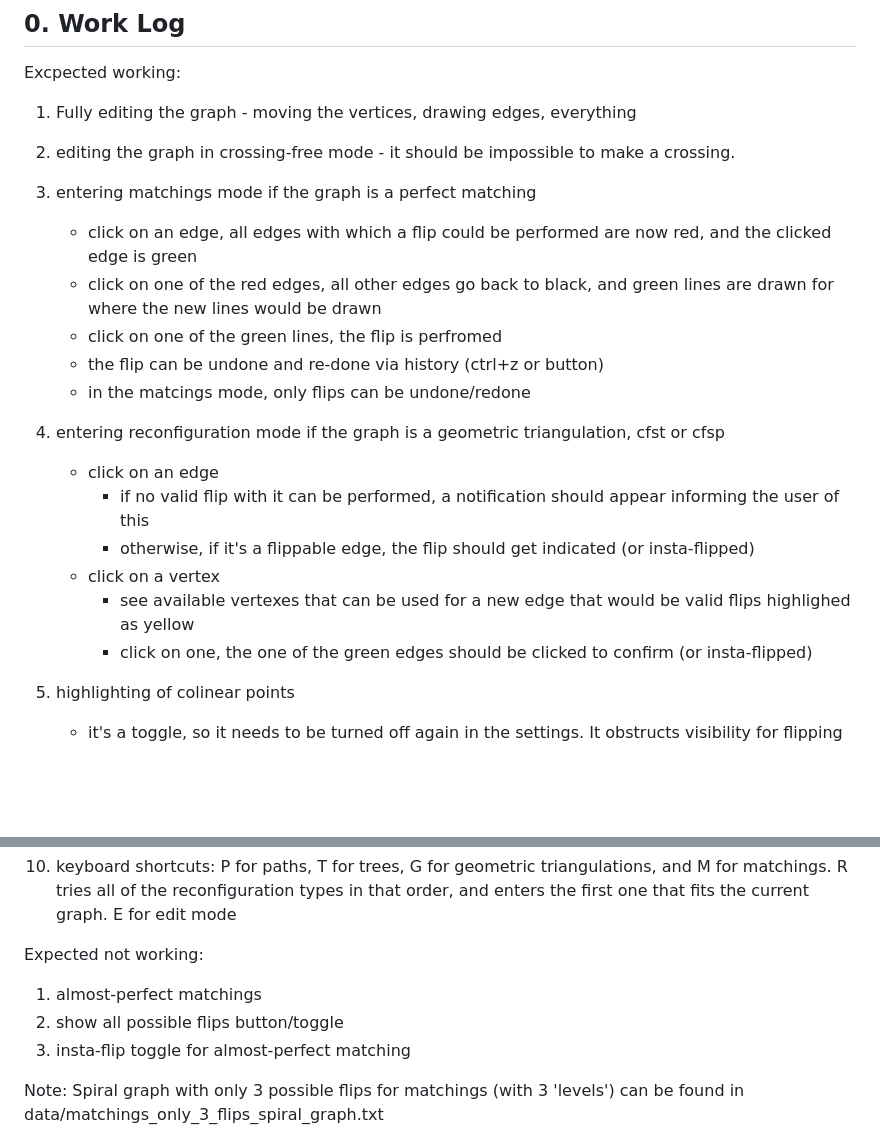
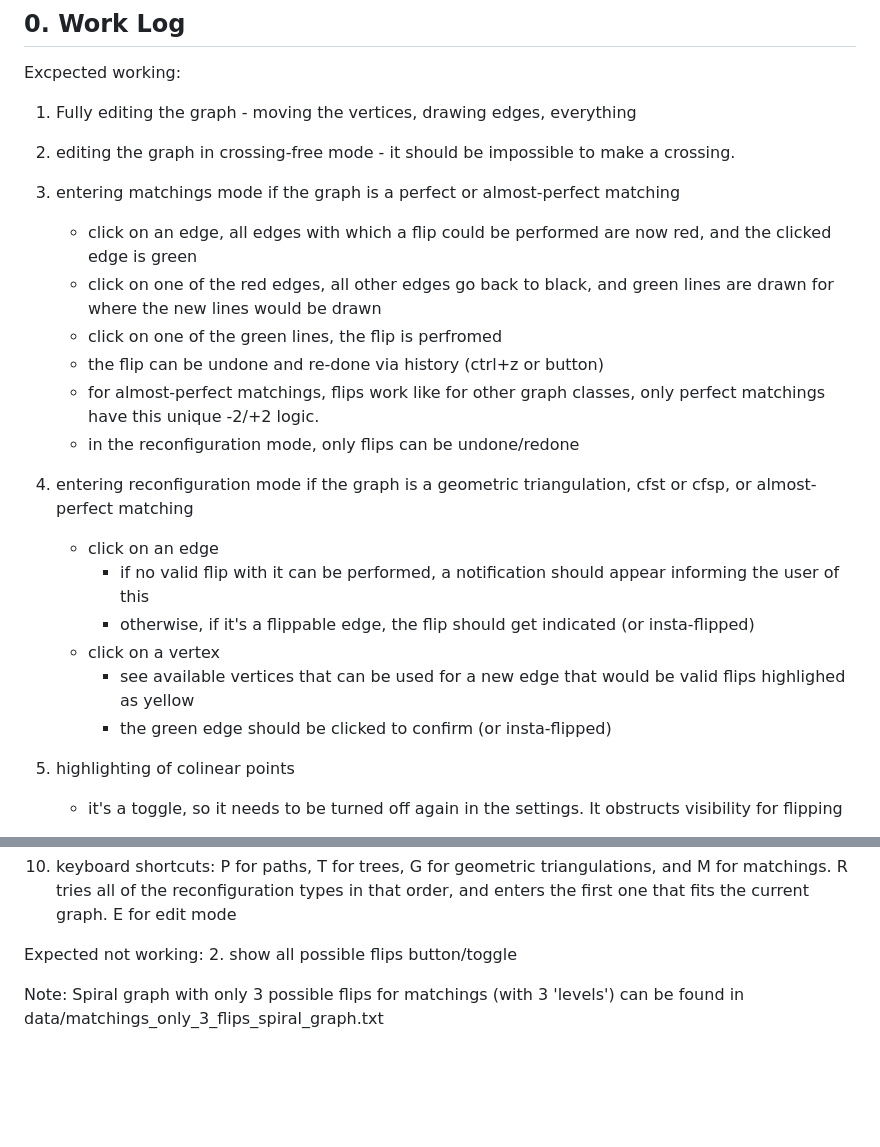
Before and after one commit to hash-crash/Grapher, a Markdown page: README.md, 2 parts joined by grey strips. Drawn GitHub-style; blank space fills up the shorter version.

Commit message:
readme almost-perfect matchings

```diff
--- a/README.md
+++ b/README.md
@@ -8,20 +8,21 @@ Excpected working:
 1. Fully editing the graph - moving the vertices, drawing edges, everything
 2. editing the graph in crossing-free mode - it should be impossible to make a crossing.
 
-3. entering matchings mode if the graph is a perfect matching
+3. entering matchings mode if the graph is a perfect or almost-perfect matching
     * click on an edge, all edges with which a flip could be performed are now red, and the clicked edge is green
     * click on one of the red edges, all other edges go back to black, and green lines are drawn for where the new lines would be drawn
     * click on one of the green lines, the flip is perfromed
     * the flip can be undone and re-done via history (ctrl+z or button)
-    * in the matcings mode, only flips can be undone/redone
+    * for almost-perfect matchings, flips work like for other graph classes, only perfect matchings have this unique -2/+2 logic.
+    * in the reconfiguration mode, only flips can be undone/redone
 
-4. entering reconfiguration mode if the graph is a geometric triangulation, cfst or cfsp
+4. entering reconfiguration mode if the graph is a geometric triangulation, cfst or cfsp, or almost-perfect matching
     * click on an edge
         - if no valid flip with it can be performed, a notification should appear informing the user of this
         - otherwise, if it's a flippable edge, the flip should get indicated (or insta-flipped)
     * click on a vertex
-        - see available vertexes that can be used for a new edge that would be valid flips highlighed as yellow
-        - click on one, the one of the green edges should be clicked to confirm (or insta-flipped)
+        - see available vertices that can be used for a new edge that would be valid flips highlighed as yellow
+        - the green edge should be clicked to confirm (or insta-flipped)
 6. highlighting of colinear points
     * it's a toggle, so it needs to be turned off again in the settings. It obstructs visibility for flipping
 7. settings
@@ -36,9 +37,7 @@ Excpected working:
 
 
 Expected not working:
-1. almost-perfect matchings
 2. show all possible flips button/toggle
-3. insta-flip toggle for almost-perfect matching
 
 
 Note: Spiral graph with only 3 possible flips for matchings (with 3 'levels') can be found in data/matchings_only_3_flips_spiral_graph.txt
```
